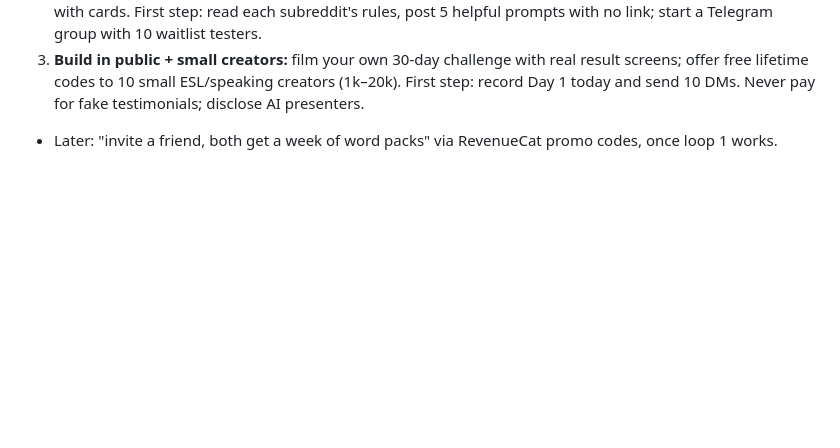
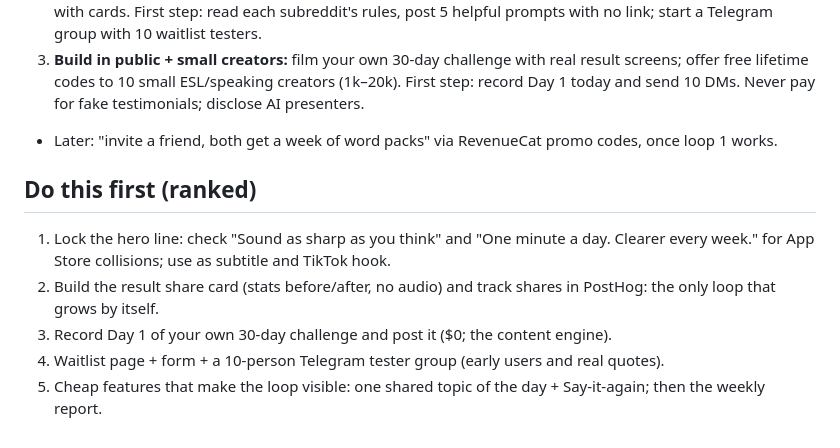
Before and after one commit to ohquinton/mouthful, a Markdown page: docs/marketing/RESEARCH-2026-11.md, the part around the change. Rendered like a GitHub page; blank space fills up the shorter version.

Commit message:
Research: ranked do-this-first list
Co-Authored-By: Claude Opus 5.5 <noreply@anthropic.com>

```diff
--- a/docs/marketing/RESEARCH-2026-11.md
+++ b/docs/marketing/RESEARCH-2026-11.md
@@ -48,3 +48,10 @@ Evidence is thin: few documented Wellspoken complaints (Trustpilot mostly positi
 2. **Daily topic thread:** post the day's topic in ESL/speaking communities and a Telegram group; people reply with cards. First step: read each subreddit's rules, post 5 helpful prompts with no link; start a Telegram group with 10 waitlist testers.
 3. **Build in public + small creators:** film your own 30-day challenge with real result screens; offer free lifetime codes to 10 small ESL/speaking creators (1k–20k). First step: record Day 1 today and send 10 DMs. Never pay for fake testimonials; disclose AI presenters.
 - Later: "invite a friend, both get a week of word packs" via RevenueCat promo codes, once loop 1 works.
+
+## Do this first (ranked)
+1. Lock the hero line: check "Sound as sharp as you think" and "One minute a day. Clearer every week." for App Store collisions; use as subtitle and TikTok hook.
+2. Build the result share card (stats before/after, no audio) and track shares in PostHog: the only loop that grows by itself.
+3. Record Day 1 of your own 30-day challenge and post it ($0; the content engine).
+4. Waitlist page + form + a 10-person Telegram tester group (early users and real quotes).
+5. Cheap features that make the loop visible: one shared topic of the day + Say-it-again; then the weekly report.
```
